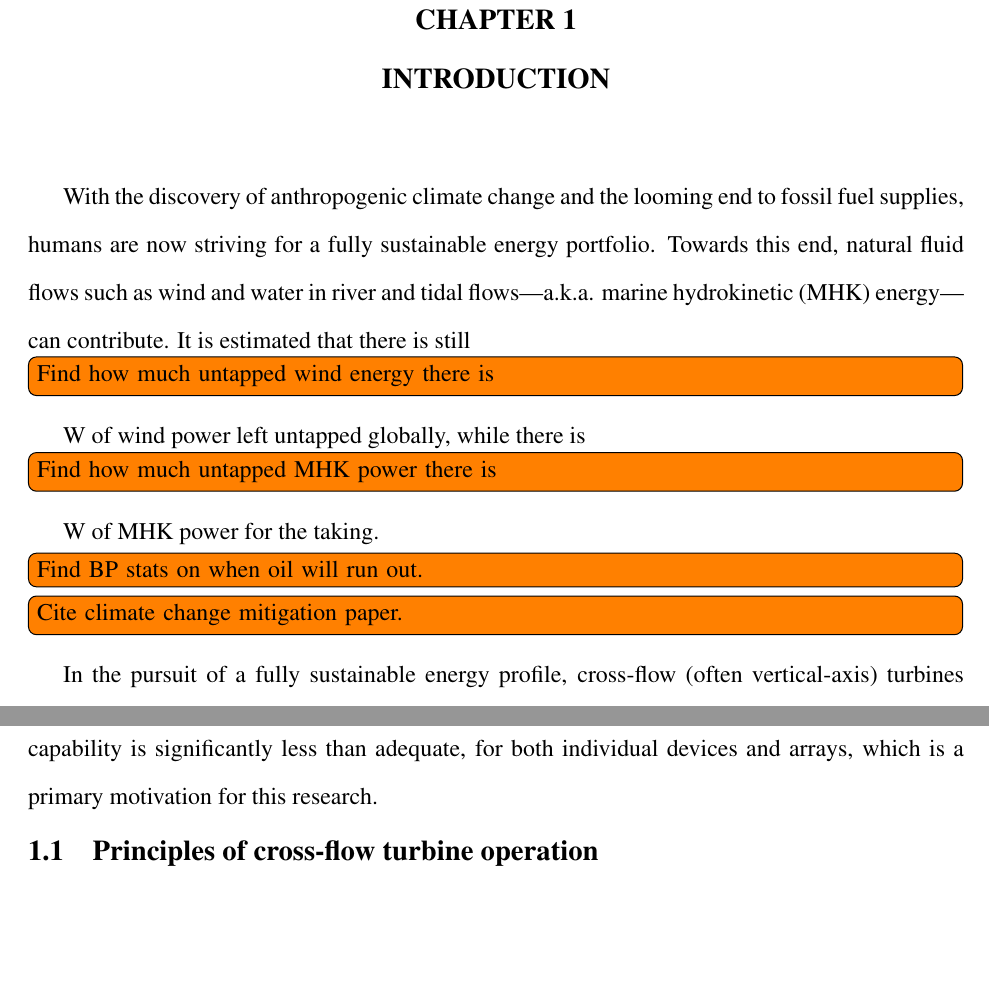
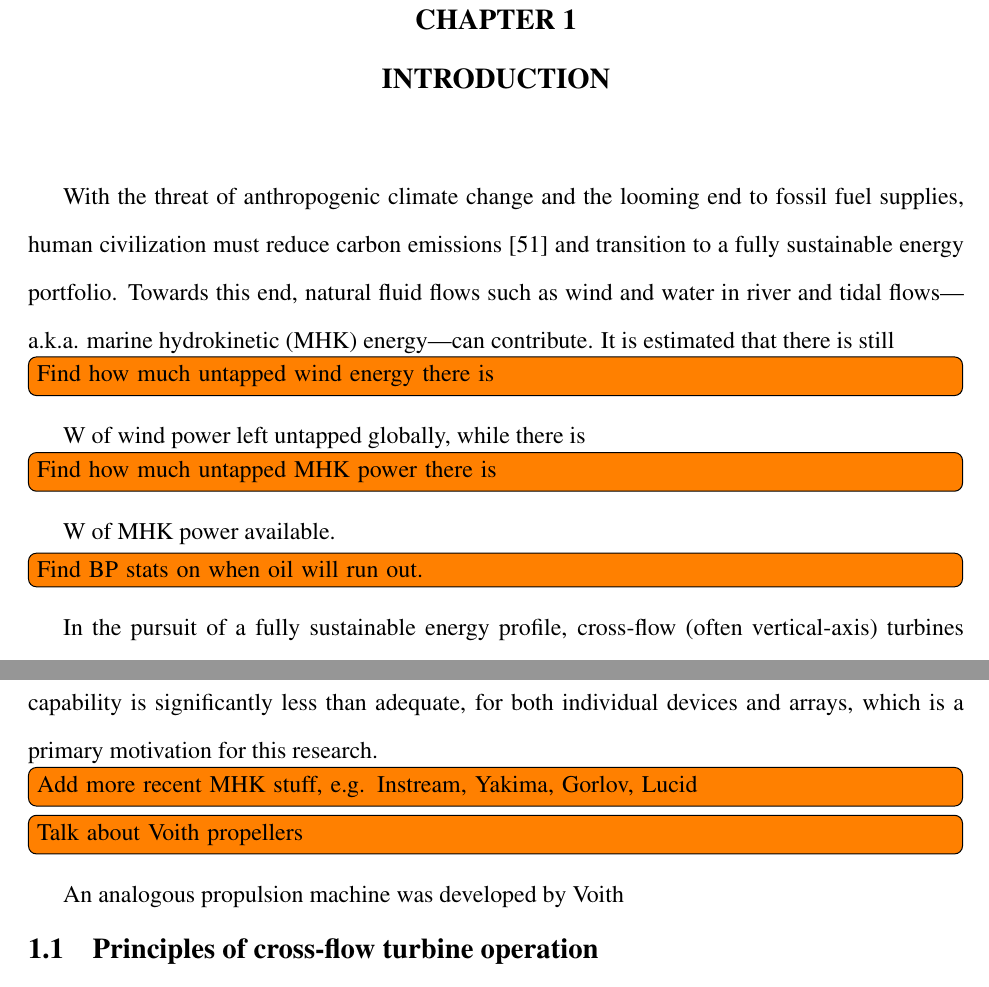
Before and after one commit to petebachant/PhD-thesis, a LaTeX thesis (thesis.tex, which reads chapters/introduction.tex): two parts of pages 16 and 19 of 114, joined at a grey line, cut so that both start at the same text, the shorter picture padded with empty space. Compiled offline with pdfLaTeX.

Commit message:
Add climate change citation; resolves #8

```diff
--- a/chapters/introduction.tex
+++ b/chapters/introduction.tex
@@ -1,14 +1,14 @@
 \chapter{Introduction}
 
-With the discovery of anthropogenic climate change and the looming end to fossil
-fuel supplies, humans are now striving for a fully sustainable energy portfolio.
-Towards this end, natural fluid flows such as wind and water in river and tidal
-flows---a.k.a. marine hydrokinetic (MHK) energy---can contribute. It is
-estimated that there is still \todo[inline]{Find how much untapped wind energy
-    there is} W of wind power left untapped globally, while there is
-\todo[inline]{Find how much untapped MHK power there is} W of MHK power for the
-taking. \todo[inline]{Find BP stats on when oil will run out.}
-\todo[inline]{Cite climate change mitigation paper.}
+With the threat of anthropogenic climate change and the looming end to fossil
+fuel supplies, human civilization must reduce carbon emissions \cite{Hansen2013}
+and transition to a fully sustainable energy portfolio. Towards this end,
+natural fluid flows such as wind and water in river and tidal flows---a.k.a.
+marine hydrokinetic (MHK) energy---can contribute. It is estimated that there is
+still \todo[inline]{Find how much untapped wind energy there is} W of wind power
+left untapped globally, while there is \todo[inline]{Find how much untapped MHK
+    power there is} W of MHK power available. \todo[inline]{Find BP stats on
+    when oil will run out.}
 
 
 %%% Below from CFD paper intro
@@ -131,6 +131,14 @@ currently rely on batteries \cite{Polagye2013b}. As will be discussed in the
 following section, present predictive capability is significantly less than
 adequate, for both individual devices and arrays, which is a primary motivation
 for this research.
+
+
+\todo[inline]{Add more recent MHK stuff, e.g. Instream, Yakima, Gorlov, Lucid}
+
+
+\todo[inline]{Talk about Voith propellers}
+
+An analogous propulsion machine was developed by Voith
 
 
 \section{Principles of cross-flow turbine operation}
```
Also changed, not shown: chapters/introduction.tex (2 more changed lines).
